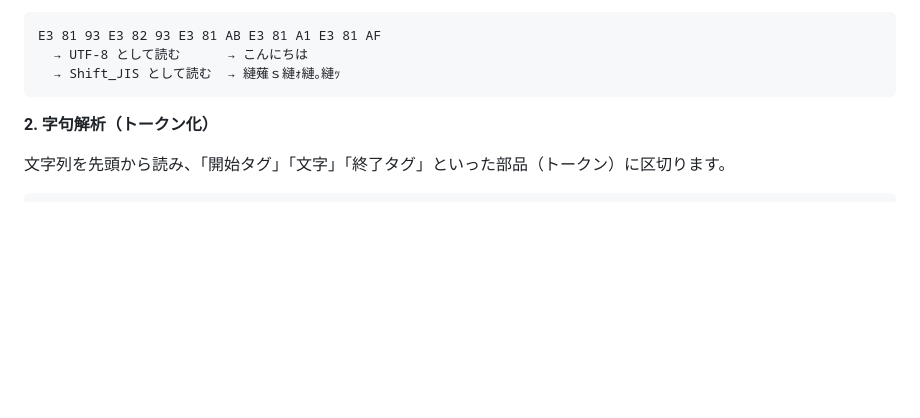
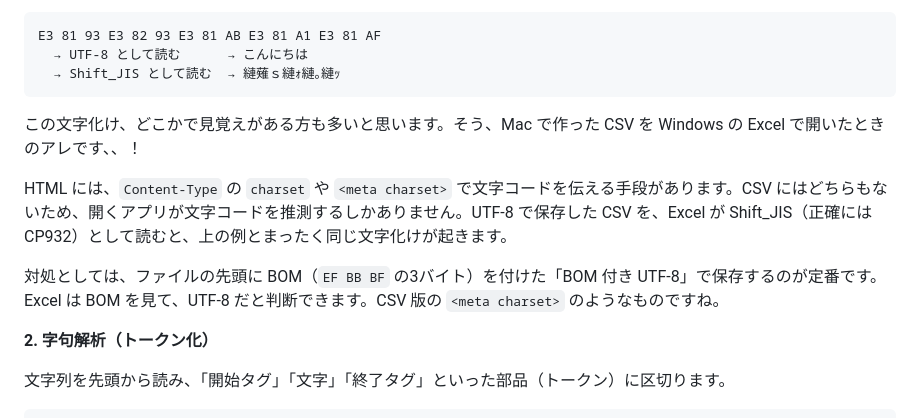
Before and after one commit to Tora29/my-portfolio, a Markdown page: articles/how-browser-renders-html.md, the part around the change. Drawn GitHub-style; blank space fills up the shorter version.

Commit message:
docs(notes): HTML 編に CSV の文字化けの話を追記 (#92)
Co-authored-by: Claude Opus 5.5 (1M context) <noreply@anthropic.com>

````diff
--- a/articles/how-browser-renders-html.md
+++ b/articles/how-browser-renders-html.md
@@ -66,6 +66,12 @@ E3 81 93 E3 82 93 E3 81 AB E3 81 A1 E3 81 AF
   → UTF-8 として読む      → こんにちは
   → Shift_JIS として読む  → 縺薙ｓ縺ｫ縺｡縺ｯ
 ```
+
+この文字化け、どこかで見覚えがある方も多いと思います。そう、Mac で作った CSV を Windows の Excel で開いたときのアレです、、！
+
+HTML には、`Content-Type` の `charset` や `<meta charset>` で文字コードを伝える手段があります。CSV にはどちらもないため、開くアプリが文字コードを推測するしかありません。UTF-8 で保存した CSV を、Excel が Shift_JIS（正確には CP932）として読むと、上の例とまったく同じ文字化けが起きます。
+
+対処としては、ファイルの先頭に BOM（`EF BB BF` の3バイト）を付けた「BOM 付き UTF-8」で保存するのが定番です。Excel は BOM を見て、UTF-8 だと判断できます。CSV 版の `<meta charset>` のようなものですね。
 
 **2. 字句解析（トークン化）**
 
````
